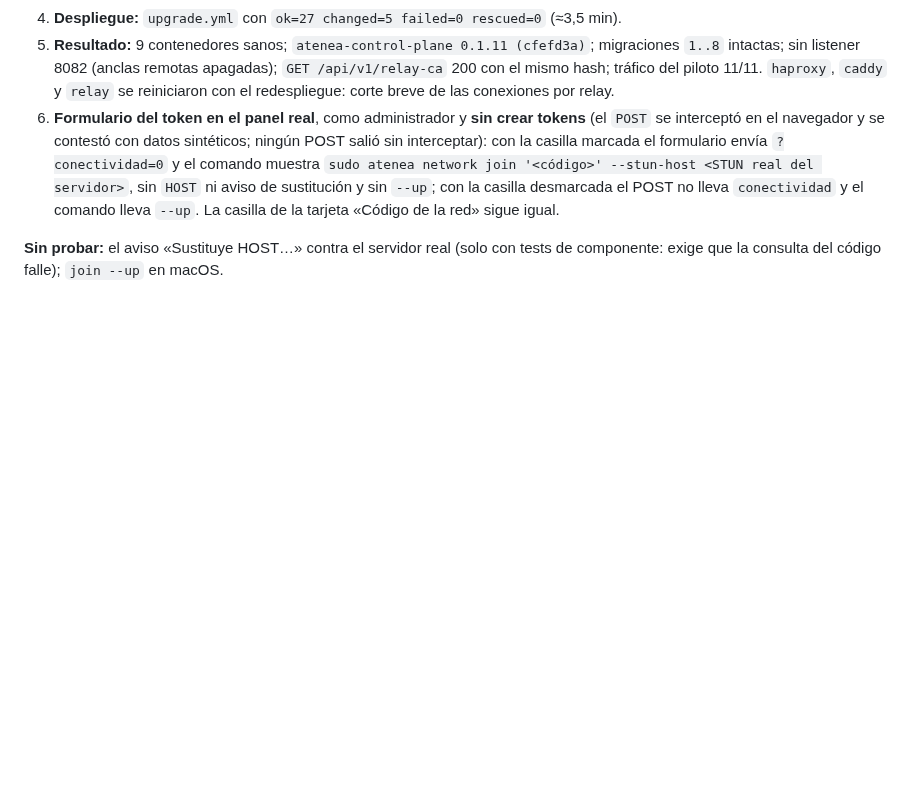
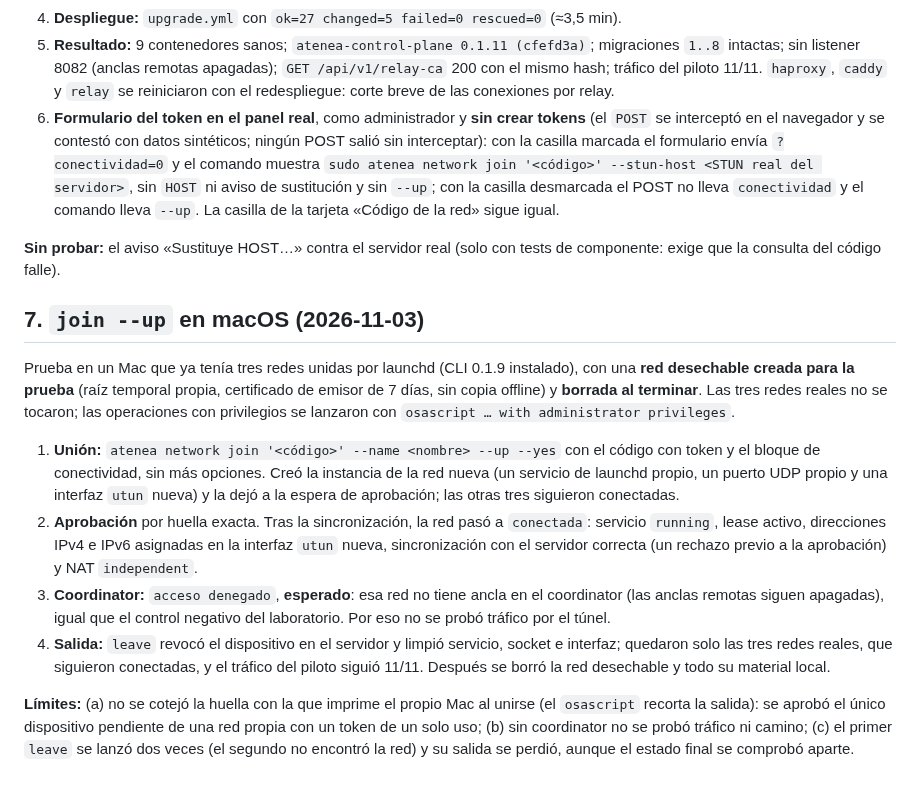
Before and after one commit to Tutitoos/atenea-one, a Markdown page: docs/operations/v0.1.11.md, the part around the change. Rendered like a GitHub page; blank space fills up the shorter version.

Commit message:
docs(release): prueba de join --up en macOS con una red desechable

```diff
--- a/docs/operations/v0.1.11.md
+++ b/docs/operations/v0.1.11.md
@@ -48,4 +48,15 @@ Con autorización expresa del responsable, por el procedimiento de la [0.1.10](v
 5. **Resultado:** 9 contenedores sanos; `atenea-control-plane 0.1.11 (cfefd3a)`; migraciones `1..8` intactas; sin listener 8082 (anclas remotas apagadas); `GET /api/v1/relay-ca` 200 con el mismo hash; tráfico del piloto 11/11. `haproxy`, `caddy` y `relay` se reiniciaron con el redespliegue: corte breve de las conexiones por relay.
 6. **Formulario del token en el panel real**, como administrador y **sin crear tokens** (el `POST` se interceptó en el navegador y se contestó con datos sintéticos; ningún POST salió sin interceptar): con la casilla marcada el formulario envía `?conectividad=0` y el comando muestra `sudo atenea network join '<código>' --stun-host <STUN real del servidor>`, sin `HOST` ni aviso de sustitución y sin `--up`; con la casilla desmarcada el POST no lleva `conectividad` y el comando lleva `--up`. La casilla de la tarjeta «Código de la red» sigue igual.
 
-**Sin probar:** el aviso «Sustituye HOST…» contra el servidor real (solo con tests de componente: exige que la consulta del código falle); `join --up` en macOS.
+**Sin probar:** el aviso «Sustituye HOST…» contra el servidor real (solo con tests de componente: exige que la consulta del código falle).
+
+## 7. `join --up` en macOS (2026-11-03)
+
+Prueba en un Mac que ya tenía tres redes unidas por launchd (CLI 0.1.9 instalado), con una **red desechable creada para la prueba** (raíz temporal propia, certificado de emisor de 7 días, sin copia offline) y **borrada al terminar**. Las tres redes reales no se tocaron; las operaciones con privilegios se lanzaron con `osascript … with administrator privileges`.
+
+1. **Unión:** `atenea network join '<código>' --name <nombre> --up --yes` con el código con token y el bloque de conectividad, sin más opciones. Creó la instancia de la red nueva (un servicio de launchd propio, un puerto UDP propio y una interfaz `utun` nueva) y la dejó a la espera de aprobación; las otras tres siguieron conectadas.
+2. **Aprobación** por huella exacta. Tras la sincronización, la red pasó a `conectada`: servicio `running`, lease activo, direcciones IPv4 e IPv6 asignadas en la interfaz `utun` nueva, sincronización con el servidor correcta (un rechazo previo a la aprobación) y NAT `independent`.
+3. **Coordinator:** `acceso denegado`, **esperado**: esa red no tiene ancla en el coordinator (las anclas remotas siguen apagadas), igual que el control negativo del laboratorio. Por eso no se probó tráfico por el túnel.
+4. **Salida:** `leave` revocó el dispositivo en el servidor y limpió servicio, socket e interfaz; quedaron solo las tres redes reales, que siguieron conectadas, y el tráfico del piloto siguió 11/11. Después se borró la red desechable y todo su material local.
+
+**Límites:** (a) no se cotejó la huella con la que imprime el propio Mac al unirse (el `osascript` recorta la salida): se aprobó el único dispositivo pendiente de una red propia con un token de un solo uso; (b) sin coordinator no se probó tráfico ni camino; (c) el primer `leave` se lanzó dos veces (el segundo no encontró la red) y su salida se perdió, aunque el estado final se comprobó aparte.
```
